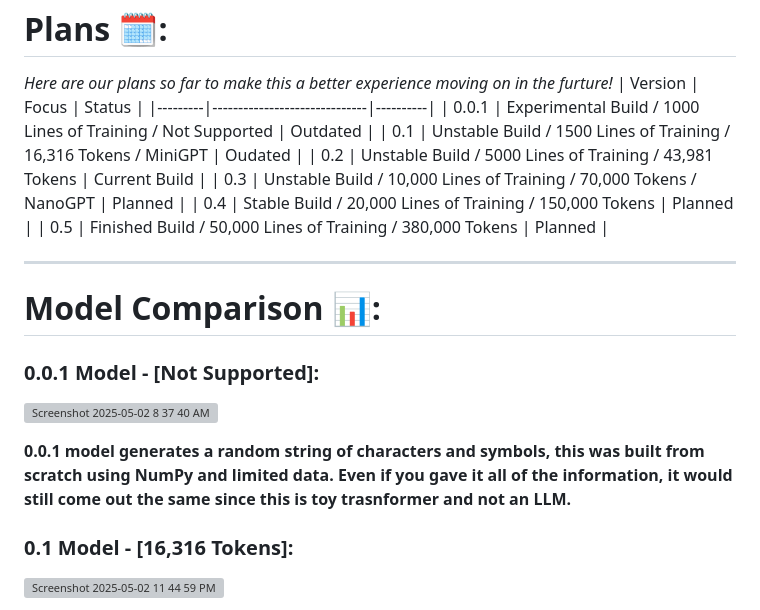
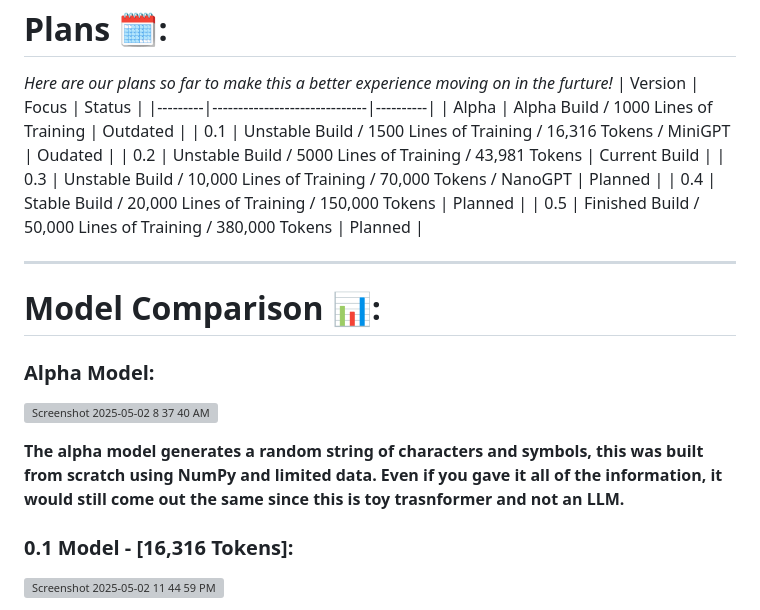
Before and after one commit to samrylanjamesharris/NexusLLM, a Markdown page: README.md, the part around the change. Rendered like a GitHub page; grey boxes are pictures that could not be loaded.

```diff
--- a/README.md
+++ b/README.md
@@ -55,7 +55,7 @@ If you're interested, go read the [CONTRIBUTING](https://github.com/samrylanjame
 *Here are our plans so far to make this a better experience moving on in the furture!*
 | Version | Focus                        | 	Status |
 |---------|------------------------------|----------|
-| 0.0.1   | Experimental Build / 1000 Lines of Training / Not Supported | Outdated |
+| Alpha   | Alpha Build / 1000 Lines of Training | Outdated |
 | 0.1     | Unstable Build / 1500 Lines of Training / 16,316 Tokens / MiniGPT | Oudated |
 | 0.2     | Unstable Build / 5000 Lines of Training / 43,981 Tokens | Current Build |
 | 0.3     | Unstable Build / 10,000 Lines of Training / 70,000 Tokens / NanoGPT | Planned |
@@ -65,10 +65,10 @@ If you're interested, go read the [CONTRIBUTING](https://github.com/samrylanjame
 ---
 
 # Model Comparison 📊:
-### 0.0.1 Model - [Not Supported]:
+### Alpha Model:
 ![Screenshot 2025-05-02 8 37 40 AM](https://github.com/user-attachments/assets/235704e9-147d-4c4e-a116-184c861e02ba)
 
-**0.0.1 model generates a random string of characters and symbols, this was built from scratch using NumPy and limited data. Even if you gave it all of the information, it would still come out the same since this is toy trasnformer and not an LLM.**
+**The alpha model generates a random string of characters and symbols, this was built from scratch using NumPy and limited data. Even if you gave it all of the information, it would still come out the same since this is toy trasnformer and not an LLM.**
 
 
 ### 0.1 Model - [16,316 Tokens]:
```
